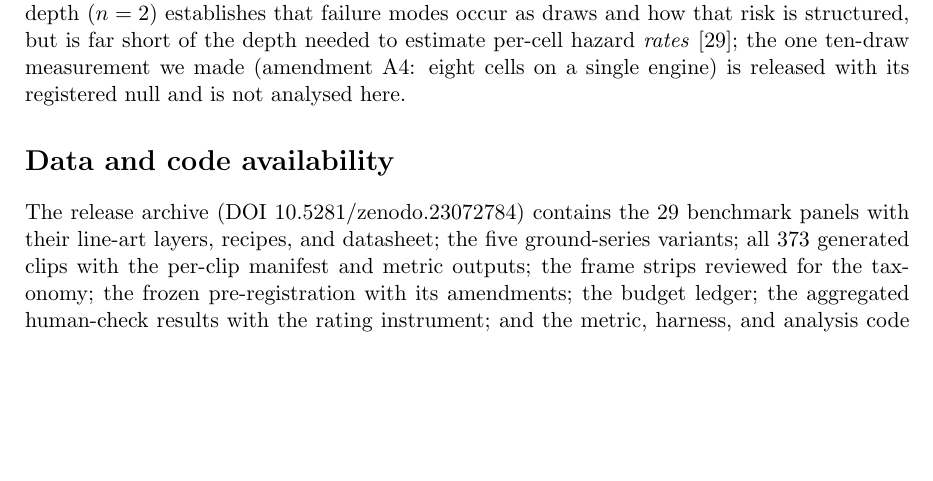
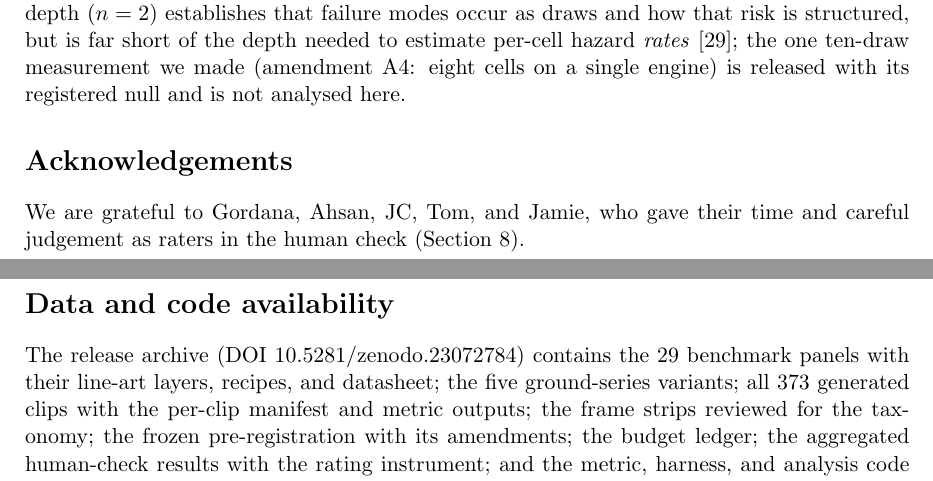
Before and after one commit to aaronlsmiles/stilldrawn, a LaTeX paper (paper/main.tex): part of page 15 of 20 before the commit and two parts of pages 15 and 16 of 21 after it, the two joined at a grey line, cut so that both start at the same text, the shorter picture padded with empty space. Compiled offline with pdfLaTeX.

Commit message:
Paper: acknowledgements
Co-Authored-By: Claude Opus 5.5 <noreply@anthropic.com>

```diff
--- a/paper/main.tex
+++ b/paper/main.tex
@@ -1067,6 +1067,11 @@ hazard \emph{rates}~\cite{broadwater2026reliability}; the one ten-draw
 measurement we made (amendment A4: eight cells on a single engine) is released
 with its registered null and is not analysed here.
 
+\section*{Acknowledgements}
+We are grateful to Gordana, Ahsan, JC, Tom, and Jamie, who gave their time
+and careful judgement as raters in the human check
+(Section~\ref{sec:human}).
+
 \section*{Data and code availability}
 The release archive (DOI~\datadoi) contains the 29 benchmark panels with
 their line-art layers, recipes, and datasheet; the five ground-series
```
